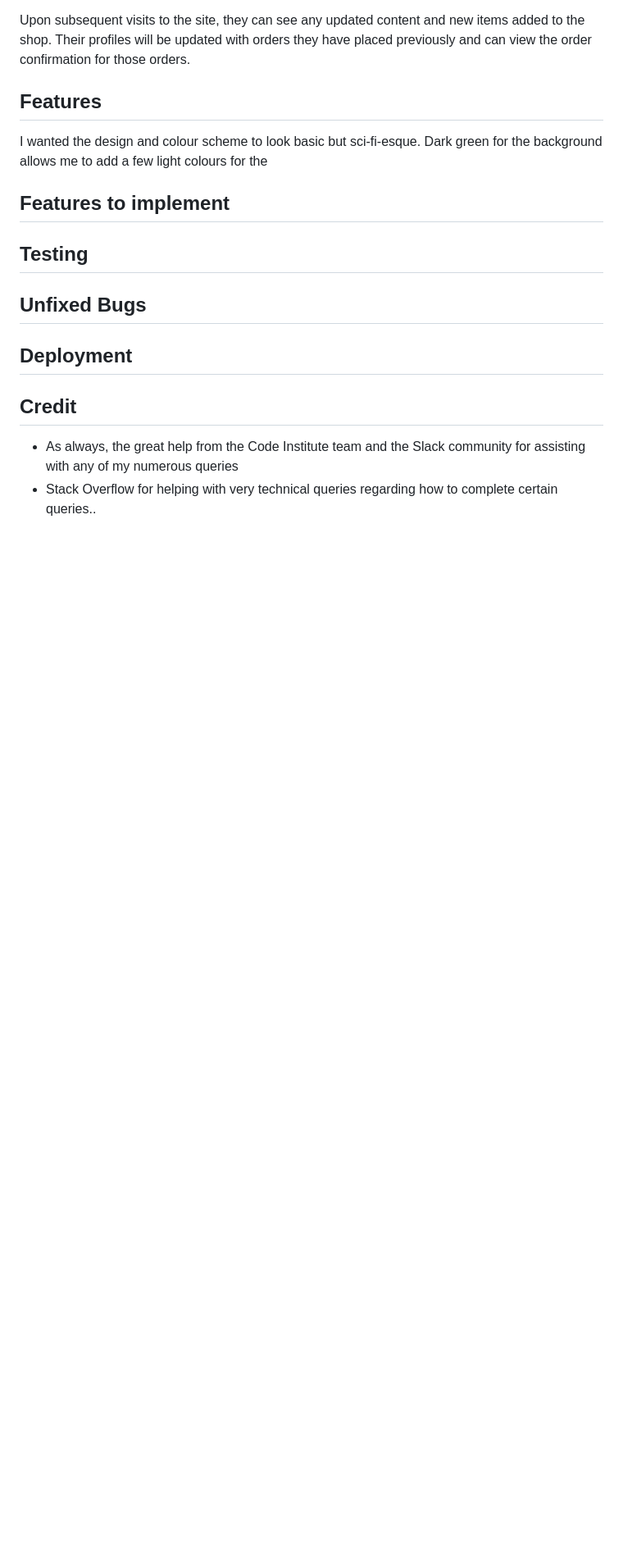
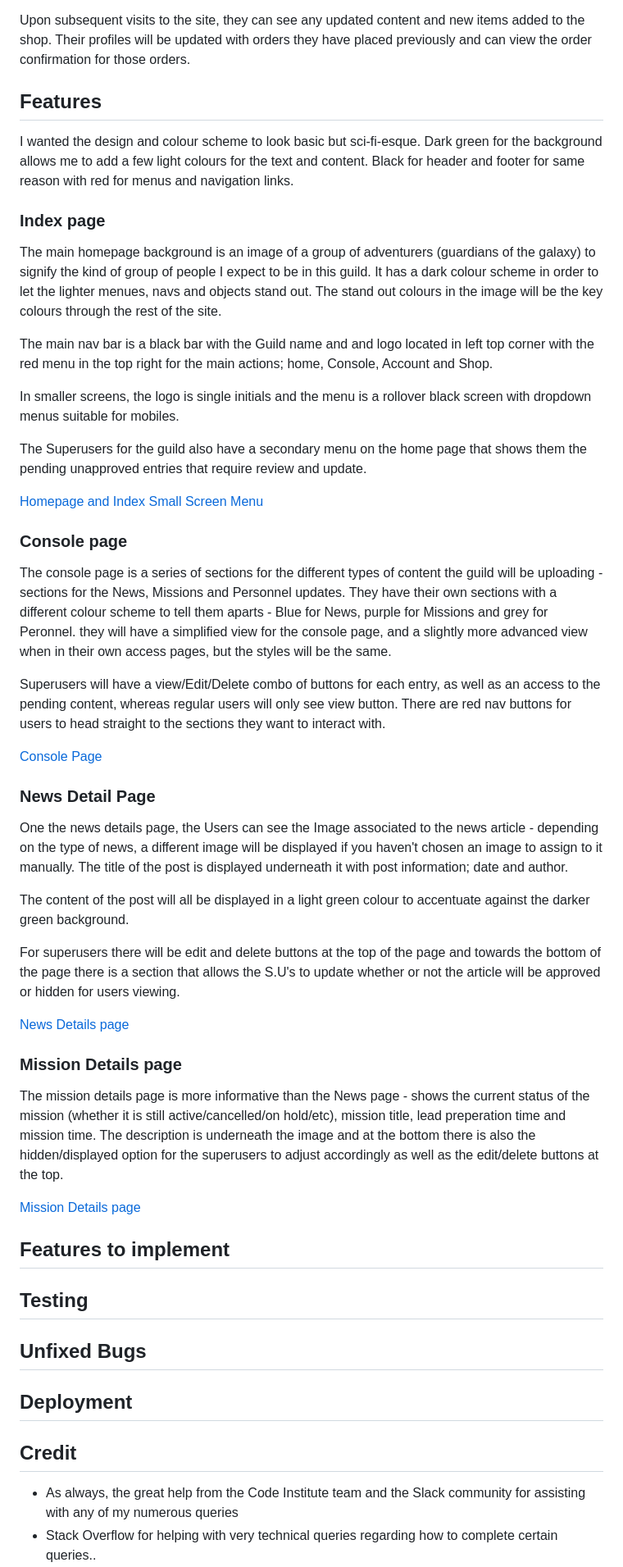
Before and after one commit to lukemunsch/fantasy-blog-shop, a Markdown page: README.md, the part around the change printed below. Shown: that part at 82% size. GitHub-like rendering; blank space fills up the shorter version.

```diff
--- a/README.md
+++ b/README.md
@@ -67,9 +69,47 @@ Upon subsequent visits to the site, they can see any updated content and new ite
 
 ## Features
 
-I wanted the design and colour scheme to look basic but sci-fi-esque. Dark green for the background allows me to add a few light colours for the
+I wanted the design and colour scheme to look basic but sci-fi-esque. Dark green for the background allows me to add a few light colours for the text and content. Black for header and footer for same reason with red for menus and navigation links.
+
+### Index page
+
+The main homepage background is an image of a group of adventurers (guardians of the galaxy) to signify the kind of group of people I expect to be in this guild. It has a dark colour scheme in order to let the lighter menues, navs and objects stand out. The stand out colours in the image will be the key colours through the rest of the site.
+
+The main nav bar is a black bar with the Guild name and and logo located in left top corner with the red menu in the top right for the main actions; home, Console, Account and Shop.
+
+In smaller screens, the logo is single initials and the menu is a rollover black screen with dropdown menus suitable for mobiles.
+
+The Superusers for the guild also have a secondary menu on the home page that shows them the pending unapproved entries that require review and update.
+
+[Homepage and Index](media/README/index-and-homepage.png)
+[Small Screen Menu](media/README/small-menu.png)
+
+### Console page
+
+The console page is a series of sections for the different types of content the guild will be uploading - sections for the News, Missions and Personnel updates. They have their own sections with a different colour scheme to tell them aparts - Blue for News, purple for Missions and grey for Peronnel. they will have a simplified view for the console page, and a slightly more advanced view when in their own access pages, but the styles will be the same.
+
+Superusers will have a view/Edit/Delete combo of buttons for each entry, as well as an access to the pending content, whereas regular users will only see view button. There are red nav buttons for users to head straight to the sections they want to interact with.
+
+[Console Page](media/README/console-page.png)
+
+### News Detail Page
+
+One the news details page, the Users can see the Image associated to the news article - depending on the type of news, a different image will be displayed if you haven't chosen an image to assign to it manually. The title of the post is displayed underneath it with post information; date and author.
+
+The content of the post will all be displayed in a light green colour to accentuate against the darker green background.
+
+For superusers there will be edit and delete buttons at the top of the page and towards the bottom of the page there is a section that allows the S.U's to update whether or not the article will be approved or hidden for users viewing.
+
+[News Details page](media/README/news-details-page.png)
+
+### Mission Details page
+
+The mission details page is more informative than the News page - shows the current status of the mission (whether it is still active/cancelled/on hold/etc), mission title, lead preperation time and mission time. The description is underneath the image and at the bottom there is also the hidden/displayed option for the superusers to adjust accordingly as well as the edit/delete buttons at the top.
+
+[Mission Details page](media/README/mission-details.png)
 
 ## Features to implement
+
 
 
 
```
Also changed, not shown: other parts of README.md (+3 -1 lines), media/README/amiresp-img.png (added), media/README/console-page.png (added), media/README/index-and-homepage.png (added), media/README/mission-details.png (added), media/README/news-details-page.png (added), media/README/small-menu.png (added).
